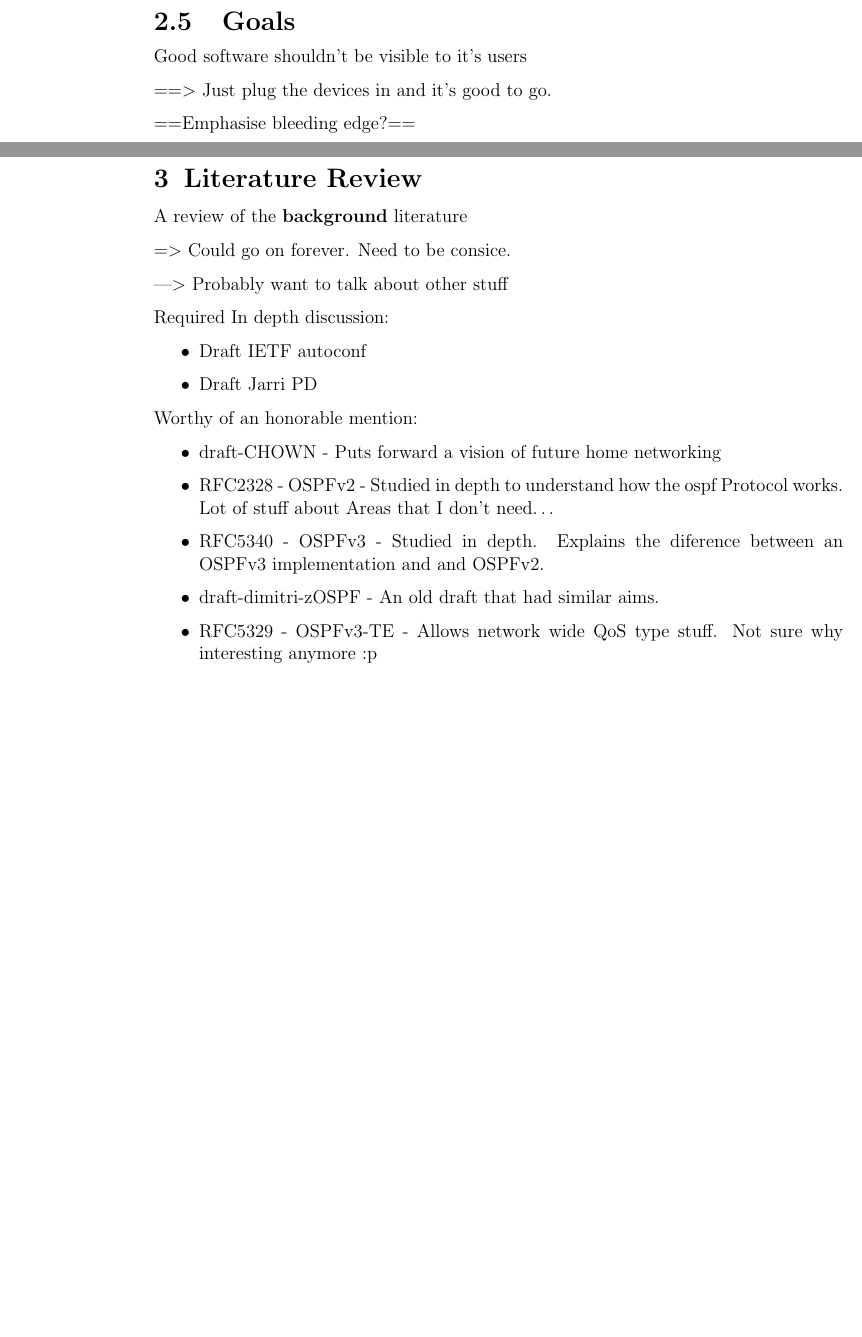
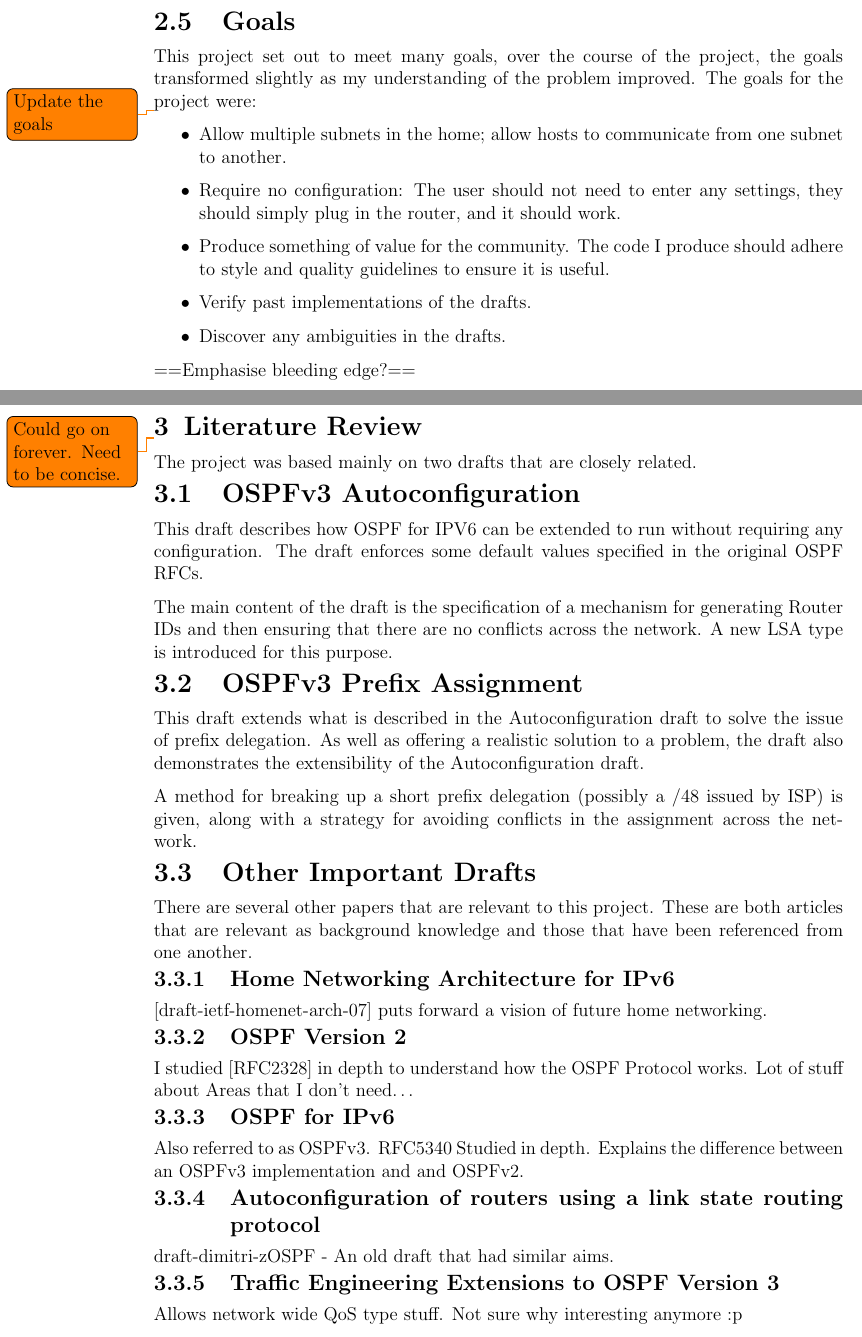
Before and after one commit to edderick/third-year-project, a LaTeX thesis (docs/FinalReport/FinalReport.tex): two parts of pages 9 and 10 of 19 before the commit and two parts of pages 9 and 10 of 20 after it, joined at a grey line, cut so that both start at the same text, the shorter picture padded with empty space. Compiled offline with pdfLaTeX.

Commit message:
Prosed up a bit of the literature review

```diff
--- a/docs/FinalReport/FinalReport.tex
+++ b/docs/FinalReport/FinalReport.tex
@@ -235,35 +235,67 @@ and route traffic is required.
 \end{itemize}
 
 \section{Goals}
-Good software shouldn't be visible to it's users
+This project set out to meet many goals, over the course of the project, the
+goals transformed slightly as my understanding of the problem improved. The
+goals for the project were:
 
-==$>$ Just plug the devices in and it's good to go.
+\todo{Update the goals}
+
+\begin{itemize}
+\item Allow multiple subnets in the home; allow hosts to communicate from one
+  subnet to another.
+\item Require no configuration: The user should not need to enter any settings,
+  they should simply plug in the router, and it should work.
+\item Produce something of value for the community. The code I produce should
+  adhere to style and quality guidelines to ensure it is useful.
+\item Verify past implementations of the drafts.
+\item Discover any ambiguities in the drafts.
+\end{itemize}
 
 ==Emphasise bleeding edge?==
 
 \chapter{Literature Review}
-A review of the \textbf{background} literature
+\todo{Could go on forever. Need to be concise.}
 
-=$>$ Could go on forever. Need to be consice.
+The project was based mainly on two drafts that are closely related.
 
----$>$ Probably want to talk about other stuff
+\section{OSPFv3 Autoconfiguration}
+This draft describes how OSPF for IPV6 can be extended to run without requiring
+any configuration. The draft enforces some default values specified in the
+original OSPF RFCs.
 
-Required In depth discussion:
-\begin{itemize}
-\item Draft IETF autoconf
-\item Draft Jarri PD
-\end{itemize}
+The main content of the draft is the specification of a mechanism for
+generating Router IDs and then ensuring that there are no conflicts across the
+network. A new LSA type is introduced for this purpose.
 
-Worthy of an honorable mention:
+\section{OSPFv3 Prefix Assignment}
+This draft extends what is described in the Autoconfiguration draft to solve
+the issue of prefix delegation. As well as offering a realistic solution to a
+problem, the draft also demonstrates the extensibility of the Autoconfiguration
+draft.
 
-\begin{itemize}
-\item draft-CHOWN - Puts forward a vision of future home networking
-\item RFC2328 - OSPFv2 - Studied in depth to understand how the ospf Protocol works. Lot of stuff about Areas that I don't need\ldots
-\item RFC5340 - OSPFv3 - Studied in depth. Explains the diference between an OSPFv3 implementation and and OSPFv2.
-\item draft-dimitri-zOSPF - An old draft that had similar aims.
-\item RFC5329 - OSPFv3-TE - Allows network wide QoS type stuff. Not sure why interesting anymore :p
-\item RFC5250 - Opaque LSAs - A generic type of LSA.
-\end{itemize}
+A method for breaking up a short prefix delegation (possibly a /48 issued by
+ISP) is given, along with a strategy for avoiding conflicts in the assignment
+across the network.
 
-Books:
+\section{Other Important Drafts}
+There are several other papers that are relevant to this project. These are
+both articles that are relevant as background knowledge and those that have
+been referenced from one another.
 
+\subsection{Home Networking Architecture for IPv6}
+[draft-ietf-homenet-arch-07] puts forward a vision of future home networking.
+
+\subsection{OSPF Version 2}
+I studied [RFC2328] in depth to understand how the OSPF Protocol works. Lot of
+stuff about Areas that I don't need\ldots
+
+\subsection{OSPF for IPv6}
+Also referred to as OSPFv3. RFC5340 Studied in depth. Explains the difference
+between an OSPFv3 implementation and and OSPFv2.
+
+\subsection{Autoconfiguration of routers using a link state routing protocol}
+draft-dimitri-zOSPF - An old draft that had similar aims.
+
+\subsection{Traffic Engineering Extensions to OSPF Version 3}
+Allows network wide QoS type stuff. Not sure why interesting anymore :p
```
Also changed, not shown: docs/FinalReport/FinalReport.tex (20 more changed lines).
